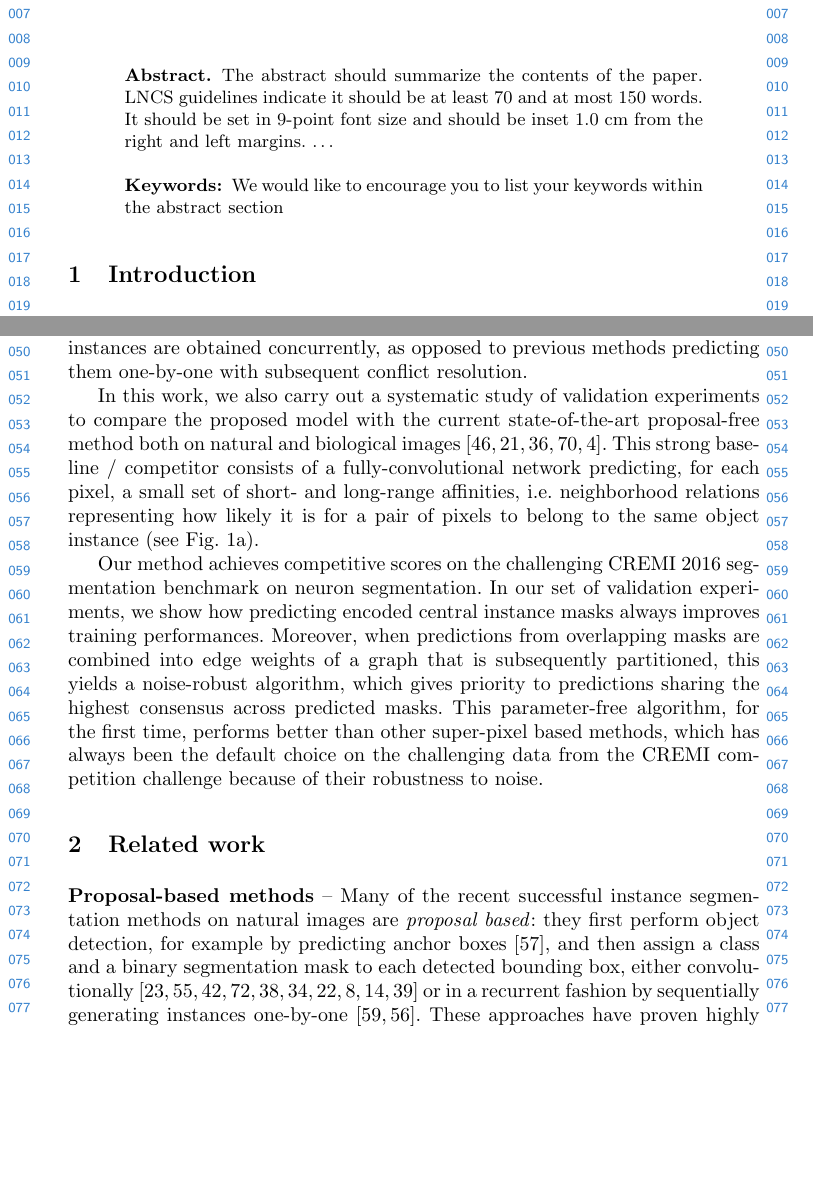
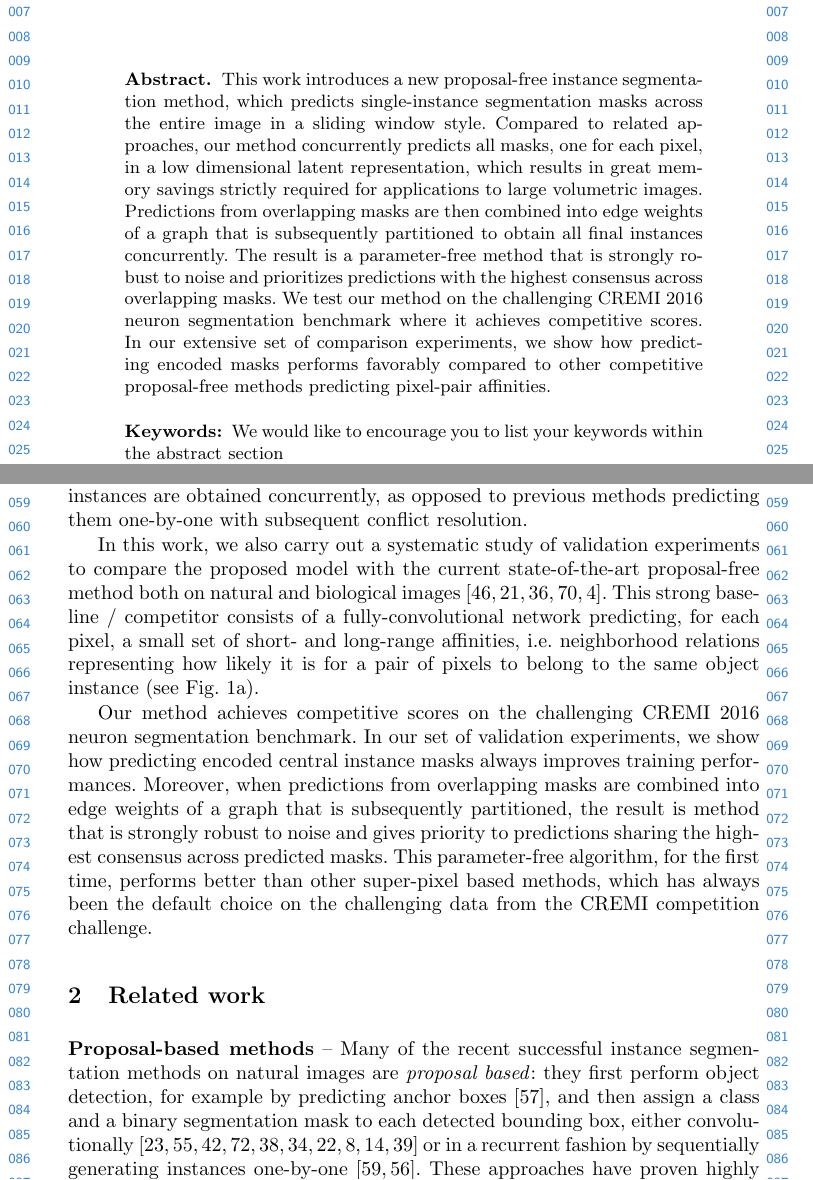
Before and after one commit to abailoni/latentInstanceMasks, a LaTeX paper (patchEmbeddings_review.tex, which reads chapters/abstract.tex, chapters/intro.tex): two parts of pages 1 and 2 of 20, joined at a grey line, cut so that both start at the same text, the shorter picture padded with empty space. Compiled offline with pdfLaTeX.

Commit message:
Update intro and add abstract

```diff
--- a/chapters/abstract.tex
+++ b/chapters/abstract.tex
@@ -1,10 +1,11 @@
 % !TEX root = ../patchEmbeddings_review.tex
 
 \begin{abstract}
-The abstract should summarize the contents of the paper. LNCS guidelines
-indicate it should be at least 70 and at most 150 words. It should be set in 9-point
-font size and should be inset 1.0~cm from the right and left margins.
-\dots
+This work introduces a new proposal-free instance segmentation method, which predicts single-instance segmentation masks across the entire image in a sliding window style.
+Compared to related approaches, our method concurrently predicts all masks, one for each pixel, in a low dimensional latent representation, which results in great memory savings strictly required for applications to large volumetric images.
+Predictions from overlapping masks are then combined into edge weights of a graph that is subsequently partitioned to obtain all final instances concurrently.
+The result is a parameter-free method that is strongly robust to noise and prioritizes predictions with the highest consensus across overlapping masks.
+We test our method on the challenging CREMI 2016 neuron segmentation benchmark where it achieves competitive scores. In our extensive set of comparison experiments, we show how predicting encoded masks performs favorably compared to other competitive proposal-free methods predicting pixel-pair affinities.
 \keywords{We would like to encourage you to list your keywords within
 the abstract section}
 \end{abstract}
--- a/chapters/intro.tex
+++ b/chapters/intro.tex
@@ -25,8 +25,8 @@ and, finally, all final object-instances are obtained concurrently, as opposed t
 
 In this work, we also carry out a systematic study of validation experiments to compare the proposed model with the current state-of-the-art proposal-free method both on natural and biological images \cite{liu2018affinity,Gao_2019_ICCV,lee2017superhuman,wolf2018mutex,bailoni2019generalized}. This strong baseline / competitor consists of a fully-convolutional network predicting, for each pixel, a small set of short- and long-range affinities, i.e. neighborhood relations representing how likely it is for a pair of pixels to belong to the same object instance (see Fig. \ref{fig:main_figure}a).
 
-Our method achieves competitive scores on the challenging CREMI 2016 segmentation benchmark on neuron segmentation. In our set of validation experiments, we show how predicting encoded \maskname masks always improves training performances. Moreover, when predictions from overlapping masks are combined into edge weights of a graph that is subsequently partitioned, this yields a noise-robust algorithm, which gives priority to predictions sharing the highest consensus across predicted masks.
-This parameter-free algorithm, for the first time, performs better than other super-pixel based methods, which has always been the default choice on the challenging data from the CREMI competition challenge because of their robustness to noise.
+Our method achieves competitive scores on the challenging CREMI 2016 neuron segmentation benchmark. In our set of validation experiments, we show how predicting encoded \maskname masks always improves training performances. Moreover, when predictions from overlapping masks are combined into edge weights of a graph that is subsequently partitioned, the result is method that is strongly robust to noise and gives priority to predictions sharing the highest consensus across predicted masks.
+This parameter-free algorithm, for the first time, performs better than other super-pixel based methods, which has always been the default choice on the challenging data from the CREMI competition challenge.
  % and achieves competitive performances on the CREMI leader-board.
 
 
```
Also changed, not shown: chapters/methods_0.tex (+1 -1 lines), patchEmbeddings_review.tex (+1 -1 lines).
